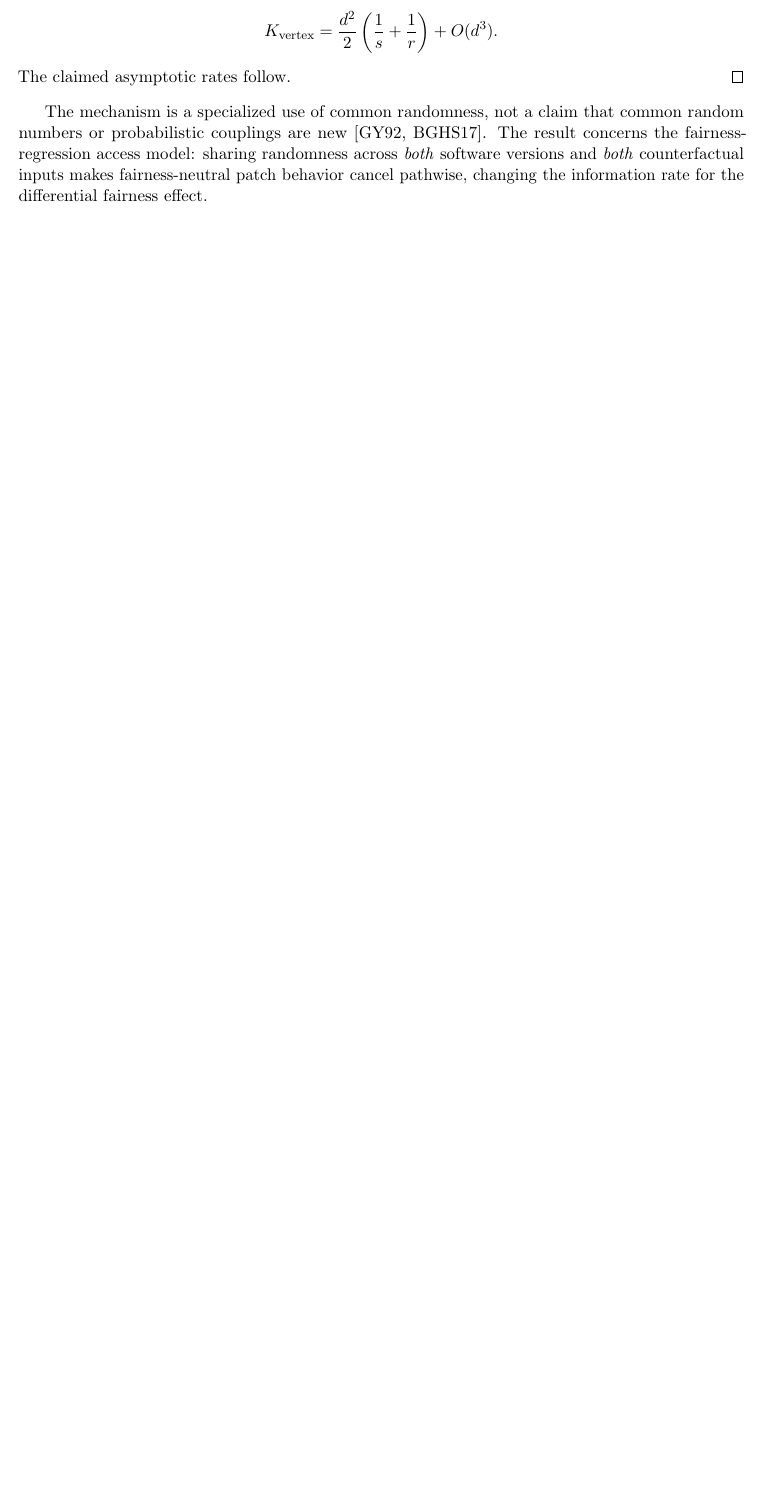
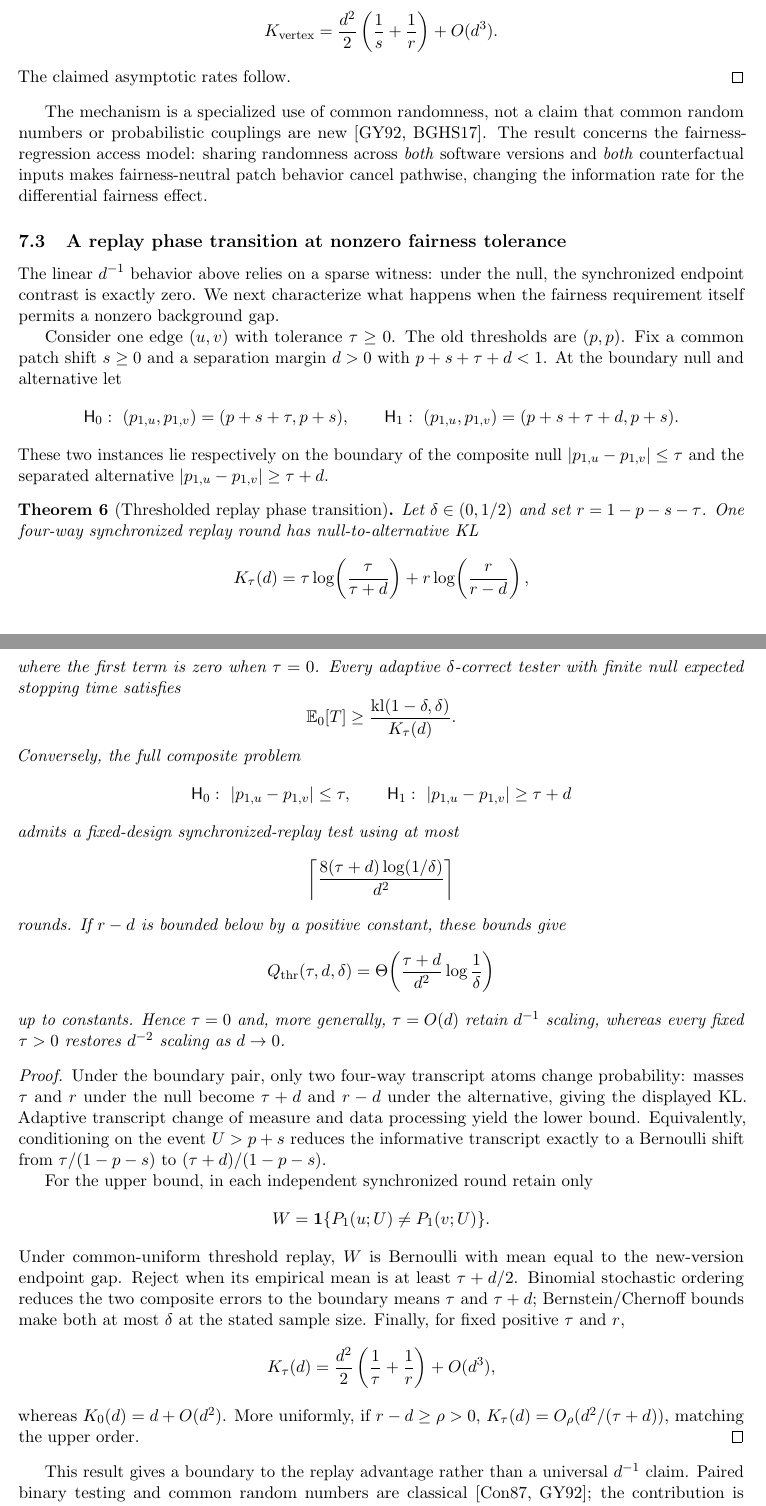
Before and after one commit to Rocky5502/tfoesuu, a LaTeX paper (paper/main.tex, which reads paper/sections/06_bernoulli_core.tex): part of page 14 of 32 before the commit and two parts of pages 14 and 15 of 33 after it, the two joined at a grey line, cut so that both start at the same text, the shorter picture padded with empty space. Compiled offline with pdfLaTeX.

Commit message:
paper: add P18 replay phase transition at fairness tolerance

```diff
--- a/paper/sections/06_bernoulli_core.tex
+++ b/paper/sections/06_bernoulli_core.tex
@@ -396,3 +396,95 @@ behavior cancel pathwise, changing the information rate for the differential
 fairness effect.
 
 
+
+\subsection{A replay phase transition at nonzero fairness tolerance}
+\label{sec:threshold-replay}
+
+The linear $d^{-1}$ behavior above relies on a sparse witness: under the null,
+the synchronized endpoint contrast is exactly zero.  We next characterize what
+happens when the fairness requirement itself permits a nonzero background gap.
+
+Consider one edge $(u,v)$ with tolerance $\tau\ge0$.  The old thresholds are
+$(p,p)$.  Fix a common patch shift $s\ge0$ and a separation margin $d>0$ with
+$p+s+\tau+d<1$.  At the boundary null and alternative let
+\[
+\mathsf H_0:\ (p_{1,u},p_{1,v})=(p+s+\tau,p+s),
+\qquad
+\mathsf H_1:\ (p_{1,u},p_{1,v})=(p+s+\tau+d,p+s).
+\]
+These two instances lie respectively on the boundary of the composite null
+$|p_{1,u}-p_{1,v}|\le\tau$ and the separated alternative
+$|p_{1,u}-p_{1,v}|\ge\tau+d$.
+
+\begin{theorem}[Thresholded replay phase transition]
+\label{thm:threshold-replay-phase}
+Let $\delta\in(0,1/2)$ and set $r=1-p-s-\tau$.  One four-way synchronized
+replay round has null-to-alternative KL
+\[
+K_\tau(d)
+=
+\tau\log\!\left(\frac{\tau}{\tau+d}\right)
++
+r\log\!\left(\frac{r}{r-d}\right),
+\]
+where the first term is zero when $\tau=0$.  Every adaptive
+$\delta$-correct tester with finite null expected stopping time satisfies
+\[
+\E_0[T]\ge
+\frac{\kl(1-\delta,\delta)}{K_\tau(d)}.
+\]
+Conversely, the full composite problem
+\[
+\mathsf H_0:\ |p_{1,u}-p_{1,v}|\le\tau,
+\qquad
+\mathsf H_1:\ |p_{1,u}-p_{1,v}|\ge\tau+d
+\]
+admits a fixed-design synchronized-replay test using at most
+\[
+\left\lceil
+\frac{8(\tau+d)\log(1/\delta)}{d^2}
+\right\rceil
+\]
+rounds.  If $r-d$ is bounded below by a positive constant, these bounds give
+\[
+Q_{\rm thr}(\tau,d,\delta)
+=
+\Theta\!\left(
+\frac{\tau+d}{d^2}\log\frac1\delta
+\right)
+\]
+up to constants.  Hence $\tau=0$ and, more generally, $\tau=O(d)$ retain
+$d^{-1}$ scaling, whereas every fixed $\tau>0$ restores $d^{-2}$ scaling as
+$d\to0$.
+\end{theorem}
+
+\begin{proof}
+Under the boundary pair, only two four-way transcript atoms change probability:
+masses $\tau$ and $r$ under the null become $\tau+d$ and $r-d$ under the
+alternative, giving the displayed KL.  Adaptive transcript change of measure
+and data processing yield the lower bound.  Equivalently, conditioning on the
+event $U>p+s$ reduces the informative transcript exactly to a Bernoulli shift
+from $\tau/(1-p-s)$ to $(\tau+d)/(1-p-s)$.
+
+For the upper bound, in each independent synchronized round retain only
+\[
+W=\mathbf 1\{P_1(u;U)\ne P_1(v;U)\}.
+\]
+Under common-uniform threshold replay, $W$ is Bernoulli with mean equal to the
+new-version endpoint gap.  Reject when its empirical mean is at least
+$\tau+d/2$.  Binomial stochastic ordering reduces the two composite errors to
+the boundary means $\tau$ and $\tau+d$; Bernstein/Chernoff bounds make both at
+most $\delta$ at the stated sample size.  Finally, for fixed positive $\tau$
+and $r$,
+\[
+K_\tau(d)
+=
+\frac{d^2}{2}\left(\frac1\tau+\frac1r\right)+O(d^3),
+\]
+whereas $K_0(d)=d+O(d^2)$.  More uniformly, if $r-d\ge\rho>0$,
+$K_\tau(d)=O_\rho(d^2/(\tau+d))$, matching the upper order.
+\end{proof}
+
+This result gives a boundary to the replay advantage rather than a universal
+$d^{-1}$ claim.  Paired binary testing and common random numbers are classical
+\cite{Connor1987,GlassermanYao1992}; the contribution is the consequence for
```
Also changed, not shown: paper/sections/06_bernoulli_core.tex (4 more changed lines).
